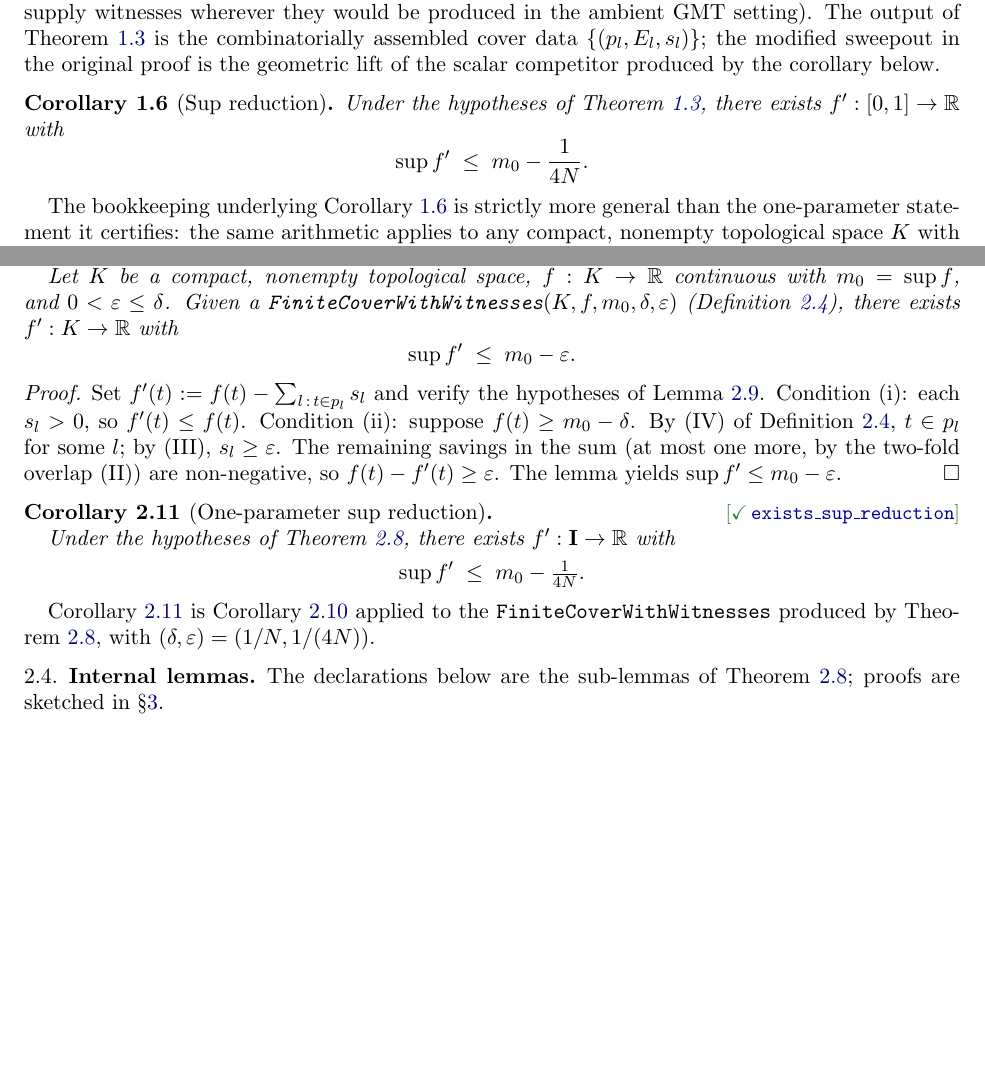
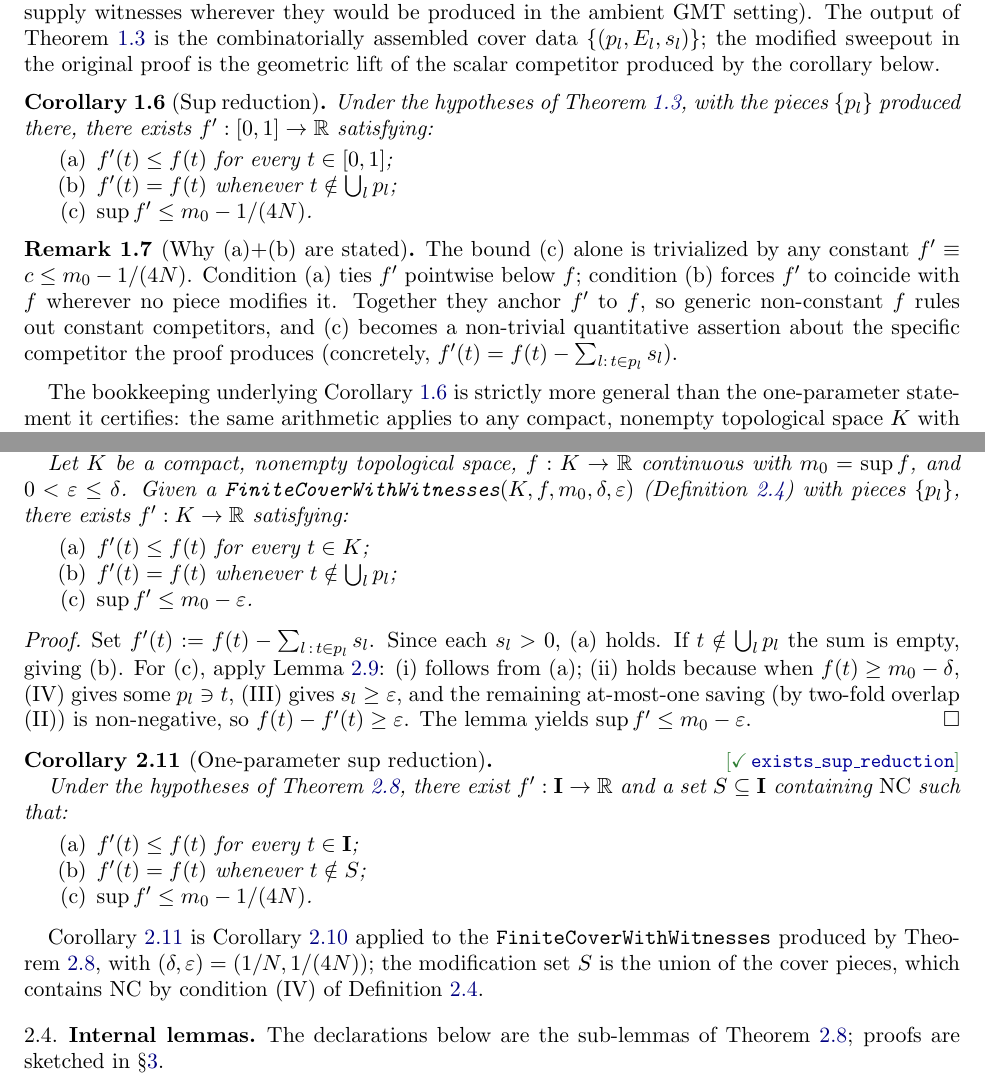
Before and after one commit to MathNetwork/comb_arg, a LaTeX paper (paper/paper.tex): two parts of pages 2 and 5 of 9, joined at a grey line, cut so that both start at the same text, the shorter picture padded with empty space. Compiled offline with pdfLaTeX.

Commit message:
Strengthen sup-reduction corollaries: add pointwise dominance + localization to anchor f' to f
Conclusion of exists_sup_reduction_of_cover now states:
  ∃ f', (∀ t, f' t ≤ f t)
      ∧ (∀ t ∉ ⋃ l, C.piece l, f' t = f t)
      ∧ sSup (range f') ≤ m₀ − ε

and exists_sup_reduction additionally exposes the modification
set S = ⋃ pieces with coverage {f ≥ m₀ − 1/N} ⊆ S:
  ∃ f' S, {t | f t ≥ m₀ − 1/N} ⊆ S
        ∧ (∀ t, f' t ≤ f t)
        ∧ (∀ t ∉ S, f' t = f t)
        ∧ sSup (range f') ≤ m₀ − 1/(4N)

The previous 1-tuple existential was formally trivialized by any
constant f' ≡ c ≤ m₀ − ε. The two new conjuncts anchor the
competitor to f: pointwise dominance below, equality with f off
the modification set. Generic non-constant f now rules out
constant competitors, and the sup bound becomes a genuine
quantitative assertion about a specific construction.

Implementation:

- CombArg/Core.lean: two new lemmas reducedEnergy_le_f and
  reducedEnergy_eq_of_not_mem_iUnion_piece extracted. The
  existence witness is still C.reducedEnergy; proof bodies
  untouched.
- CombArg/SupReduction.lean: strengthens the one-parameter
  corollary signature, threads the cover pieces through as the
  modification set.
- examples/MinimalUsage.lean: docstring example updated.
- README.md: public-theorem code blocks updated.
- Paper §1 Corollary 1.6, §2.3 cor:core-sup and thm:main: add
  clauses (a)(b)(c) to each statement; new
  Remark (rem:anchor-f-prime) explains why (a)(b) are needed.
- CHANGELOG [0.1.1]: updated to record the breaking
  strengthening.

Verify: lake build / test / examples all green; #print axioms
unchanged ([propext, Classical.choice, Quot.sound] for all
three public theorems); pdflatex clean (9 pages, 2 pre-existing
cosmetic overfull warnings unchanged).

```diff
--- a/paper/paper.tex
+++ b/paper/paper.tex
@@ -236,12 +236,27 @@ produced by the corollary below.
 
 \begin{corollary}[Sup reduction]
 \label{thm:intro-core}
-Under the hypotheses of Theorem~\ref{thm:intro-scalar}, there
-exists $f' : [0,1] \to \mathbb{R}$ with
-\[
-\sup f' \;\le\; m_0 - \frac{1}{4N}.
-\]
+Under the hypotheses of Theorem~\ref{thm:intro-scalar}, with the
+pieces $\{p_l\}$ produced there, there exists
+$f' : [0,1] \to \mathbb{R}$ satisfying:
+\begin{enumerate}
+\item[\textup{(a)}] $f'(t) \le f(t)$ for every $t \in [0,1]$;
+\item[\textup{(b)}] $f'(t) = f(t)$ whenever $t \notin \bigcup_l p_l$;
+\item[\textup{(c)}] $\sup f' \le m_0 - 1/(4N)$.
+\end{enumerate}
 \end{corollary}
+
+\begin{remark}[Why (a)+(b) are stated]
+\label{rem:anchor-f-prime}
+The bound (c) alone is trivialized by any constant
+$f' \equiv c \le m_0 - 1/(4N)$. Condition (a) ties $f'$
+pointwise below $f$; condition (b) forces $f'$ to coincide with
+$f$ wherever no piece modifies it. Together they anchor $f'$ to
+$f$, so generic non-constant $f$ rules out constant competitors,
+and (c) becomes a non-trivial quantitative assertion about the
+specific competitor the proof produces
+(concretely, $f'(t) = f(t) - \sum_{l :\, t \in p_l} s_l$).
+\end{remark}
 
 The bookkeeping underlying Corollary~\ref{thm:intro-core} is
 strictly more general than the one-parameter statement it
@@ -505,38 +520,46 @@ Let $K$ be a compact, nonempty topological space,
 $f : K \to \mathbb{R}$ continuous with $m_0 = \sup f$, and
 $0 < \varepsilon \le \delta$. Given a
 \texttt{FiniteCoverWithWitnesses}$(K, f, m_0, \delta, \varepsilon)$
-(Definition~\ref{def:ref}), there exists $f' : K \to \mathbb{R}$
-with
-\[
-\sup f' \;\le\; m_0 - \varepsilon.
-\]
+(Definition~\ref{def:ref}) with pieces $\{p_l\}$, there exists
+$f' : K \to \mathbb{R}$ satisfying:
+\begin{enumerate}
+\item[\textup{(a)}] $f'(t) \le f(t)$ for every $t \in K$;
+\item[\textup{(b)}] $f'(t) = f(t)$ whenever $t \notin \bigcup_l p_l$;
+\item[\textup{(c)}] $\sup f' \le m_0 - \varepsilon$.
+\end{enumerate}
 \end{corollary}
 
 \begin{proof}
-Set $f'(t) := f(t) - \sum_{l \,:\, t \in p_l} s_l$ and verify the
-hypotheses of Lemma~\ref{lem:scalar-sup-reduction}. Condition~(i):
-each $s_l > 0$, so $f'(t) \le f(t)$. Condition~(ii): suppose
-$f(t) \ge m_0 - \delta$. By (IV) of Definition~\ref{def:ref},
-$t \in p_l$ for some $l$; by (III), $s_l \ge \varepsilon$. The
-remaining savings in the sum (at most one more, by the two-fold
-overlap (II)) are non-negative, so $f(t) - f'(t) \ge \varepsilon$.
-The lemma yields $\sup f' \le m_0 - \varepsilon$.
+Set $f'(t) := f(t) - \sum_{l \,:\, t \in p_l} s_l$. Since each
+$s_l > 0$, (a) holds. If $t \notin \bigcup_l p_l$ the sum is
+empty, giving (b). For (c), apply
+Lemma~\ref{lem:scalar-sup-reduction}: (i) follows from (a);
+(ii) holds because when $f(t) \ge m_0 - \delta$, (IV) gives
+some $p_l \ni t$, (III) gives $s_l \ge \varepsilon$, and the
+remaining at-most-one saving (by two-fold overlap (II)) is
+non-negative, so $f(t) - f'(t) \ge \varepsilon$. The lemma
+yields $\sup f' \le m_0 - \varepsilon$.
 \end{proof}
 
 \begin{corollary}[One-parameter sup reduction]
 \label{thm:main}
 \leanmargin{exists\_sup\_reduction}{SupReduction.lean}
-Under the hypotheses of Theorem~\ref{thm:core}, there exists
-$f' : \unit \to \mathbb{R}$ with
-\[
-\sup f' \;\le\; m_0 - \tfrac{1}{4N}.
-\]
+Under the hypotheses of Theorem~\ref{thm:core}, there exist
+$f' : \unit \to \mathbb{R}$ and a set $S \subseteq \unit$
+containing $\NC$ such that:
+\begin{enumerate}
+\item[\textup{(a)}] $f'(t) \le f(t)$ for every $t \in \unit$;
+\item[\textup{(b)}] $f'(t) = f(t)$ whenever $t \notin S$;
+\item[\textup{(c)}] $\sup f' \le m_0 - 1/(4N)$.
+\end{enumerate}
 \end{corollary}
 
 Corollary~\ref{thm:main} is Corollary~\ref{cor:core-sup} applied
 to the \texttt{FiniteCoverWithWitnesses} produced by
 Theorem~\ref{thm:core}, with
-$(\delta, \varepsilon) = (1/N, 1/(4N))$.
+$(\delta, \varepsilon) = (1/N, 1/(4N))$; the modification set
+$S$ is the union of the cover pieces, which contains $\NC$ by
+condition~(IV) of Definition~\ref{def:ref}.
 
 \subsection{Internal lemmas}
 \label{sec:internal}
```
Also changed, not shown: CHANGELOG.md, README.md, paper/paper.pdf, 3 other files.
